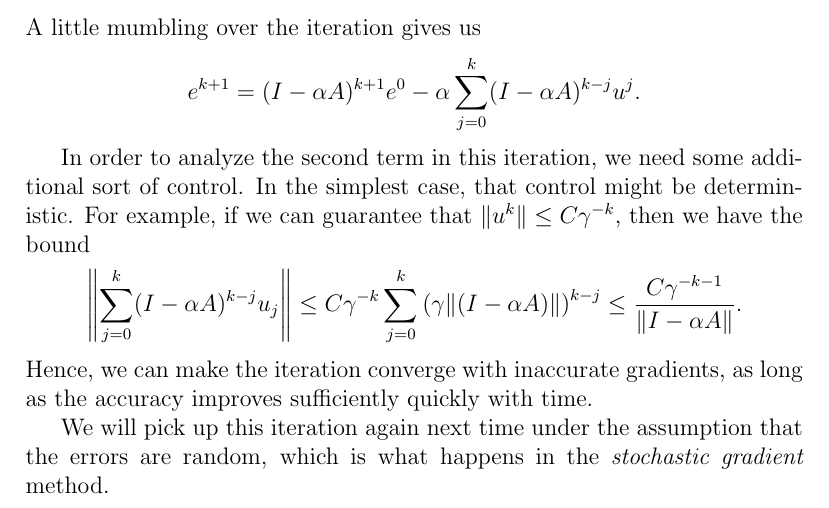
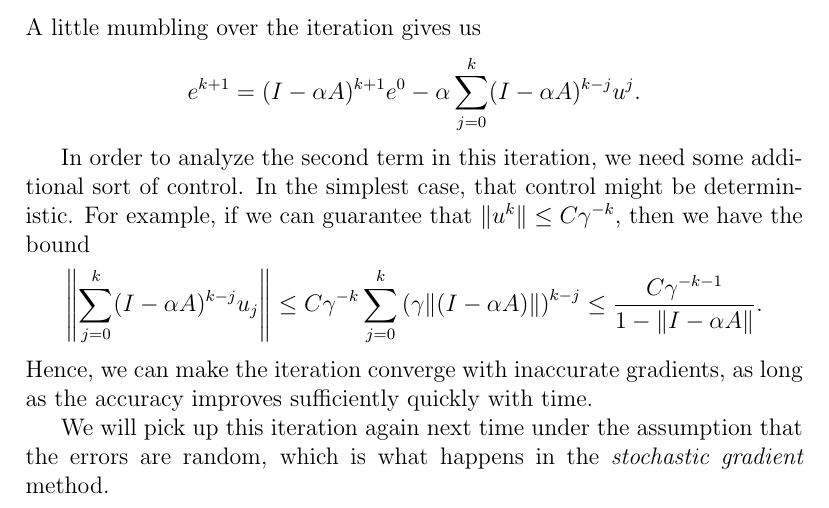
Before and after one commit to dbindel/sjtu-summer2018, a LaTeX document (lec/notes/2018-06-14.tex): part of page 8 of 8, cut so that both start at the same text. Compiled offline with pdfLaTeX.

Commit message:
Fixed goof in geometric series argument at end of notes.

```diff
--- a/lec/notes/2018-06-14.tex
+++ b/lec/notes/2018-06-14.tex
@@ -374,7 +374,7 @@ $\|u^k\| \leq C \gamma^{-k}$, then we have the bound
 \[
   \left\| \sum_{j=0}^k  (I-\alpha A)^{k-j} u_j \right\| \leq
   C \gamma^{-k} \sum_{j=0}^k \left( \gamma \|(I-\alpha A)\|\right)^{k-j} \leq
-  \frac{C \gamma^{-k-1}}{\|I-\alpha A\|}.
+  \frac{C \gamma^{-k-1}}{1-\|I-\alpha A\|}.
 \]
 Hence, we can make the iteration converge with inaccurate gradients,
 as long as the accuracy improves sufficiently quickly with time.
```
